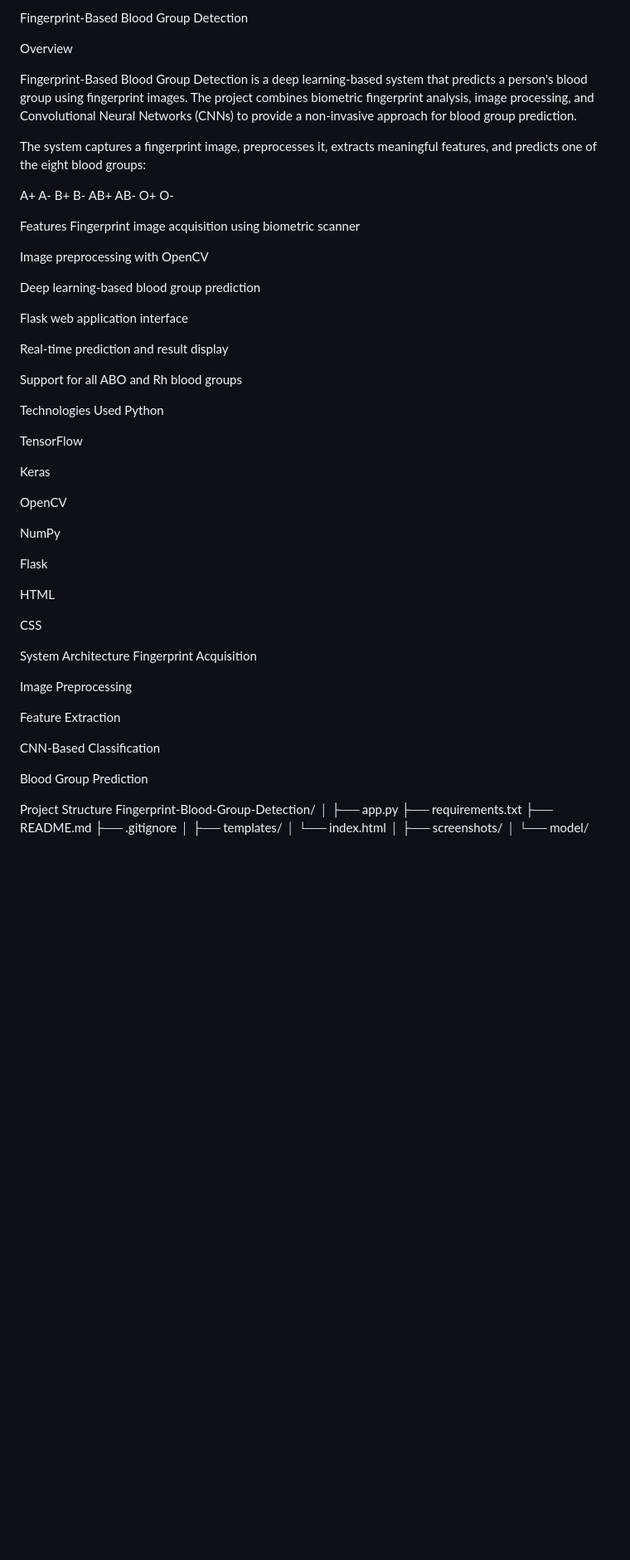
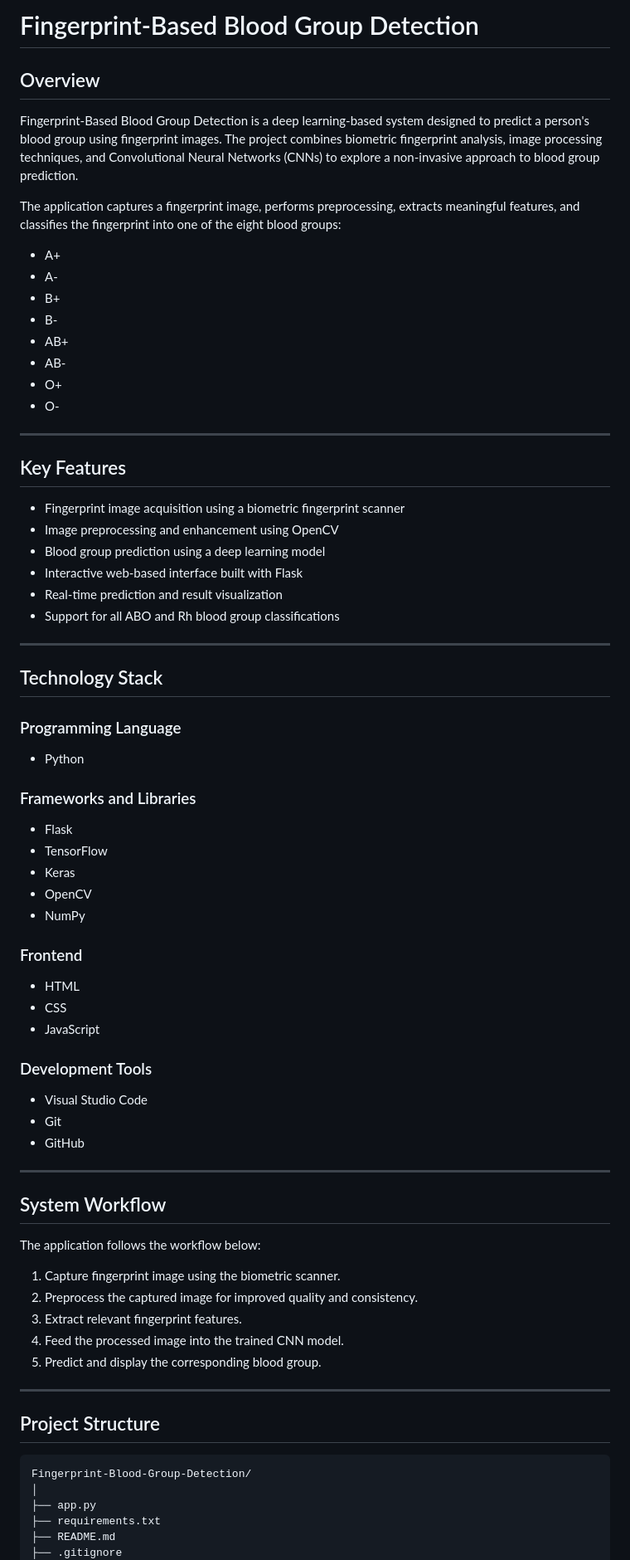
Before and after one commit to harshith360/fingerprint-based-bloodgroop-detection, a Markdown page: README.md, the part around one of its changes. Shown at 83% size. GitHub-like rendering; blank space fills up the shorter version.

Commit message:
Revise README for improved clarity and organization
Updated README.md to enhance clarity and structure, including sections on features, technology stack, installation, and system workflow.

````diff
--- a/README.md
+++ b/README.md
@@ -1,62 +1,76 @@
-Fingerprint-Based Blood Group Detection
+# Fingerprint-Based Blood Group Detection
 
-Overview
+## Overview
 
-Fingerprint-Based Blood Group Detection is a deep learning-based system that predicts a person's blood group using fingerprint images. The project combines biometric fingerprint analysis, image processing, and Convolutional Neural Networks (CNNs) to provide a non-invasive approach for blood group prediction.
+Fingerprint-Based Blood Group Detection is a deep learning-based system designed to predict a person's blood group using fingerprint images. The project combines biometric fingerprint analysis, image processing techniques, and Convolutional Neural Networks (CNNs) to explore a non-invasive approach to blood group prediction.
 
-The system captures a fingerprint image, preprocesses it, extracts meaningful features, and predicts one of the eight blood groups:
+The application captures a fingerprint image, performs preprocessing, extracts meaningful features, and classifies the fingerprint into one of the eight blood groups:
 
-A+
-A-
-B+
-B-
-AB+
-AB-
-O+
-O-
+* A+
+* A-
+* B+
+* B-
+* AB+
+* AB-
+* O+
+* O-
 
-Features
-Fingerprint image acquisition using biometric scanner
+---
 
-Image preprocessing with OpenCV
+## Key Features
 
-Deep learning-based blood group prediction
+* Fingerprint image acquisition using a biometric fingerprint scanner
+* Image preprocessing and enhancement using OpenCV
+* Blood group prediction using a deep learning model
+* Interactive web-based interface built with Flask
+* Real-time prediction and result visualization
+* Support for all ABO and Rh blood group classifications
 
-Flask web application interface
+---
 
-Real-time prediction and result display
+## Technology Stack
 
-Support for all ABO and Rh blood groups
+### Programming Language
 
-Technologies Used
-Python
+* Python
 
-TensorFlow
+### Frameworks and Libraries
 
-Keras
+* Flask
+* TensorFlow
+* Keras
+* OpenCV
+* NumPy
 
-OpenCV
+### Frontend
 
-NumPy
+* HTML
+* CSS
+* JavaScript
 
-Flask
+### Development Tools
 
-HTML
+* Visual Studio Code
+* Git
+* GitHub
 
-CSS
+---
 
-System Architecture
-Fingerprint Acquisition
+## System Workflow
 
-Image Preprocessing
+The application follows the workflow below:
 
-Feature Extraction
+1. Capture fingerprint image using the biometric scanner.
+2. Preprocess the captured image for improved quality and consistency.
+3. Extract relevant fingerprint features.
+4. Feed the processed image into the trained CNN model.
+5. Predict and display the corresponding blood group.
 
-CNN-Based Classification
+---
 
-Blood Group Prediction
+## Project Structure
 
-Project Structure
+```text
 Fingerprint-Blood-Group-Detection/
 │
 ├── app.py
````
Also changed, not shown: other parts of README.md (+86 -144 lines).
